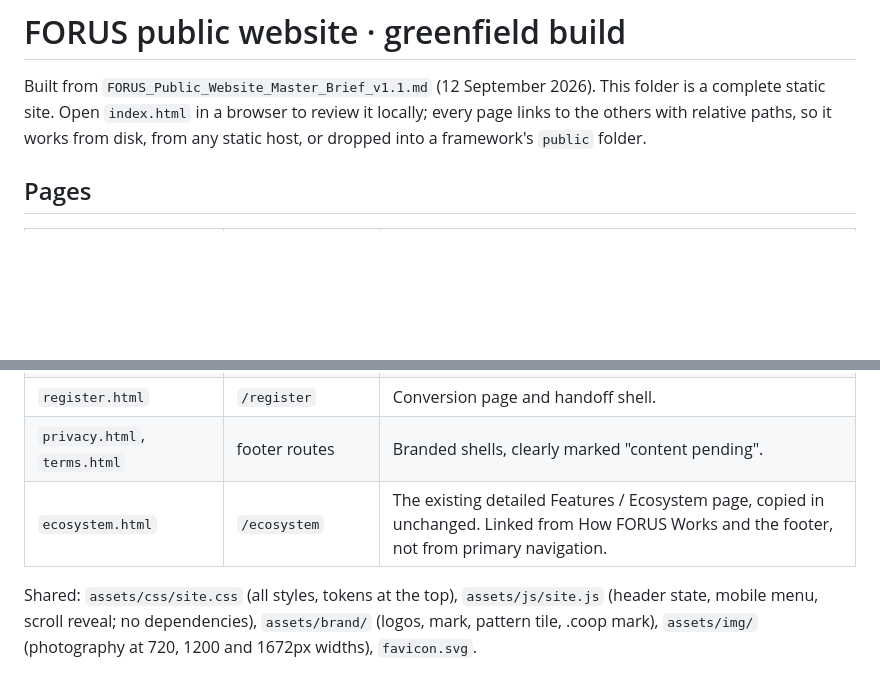
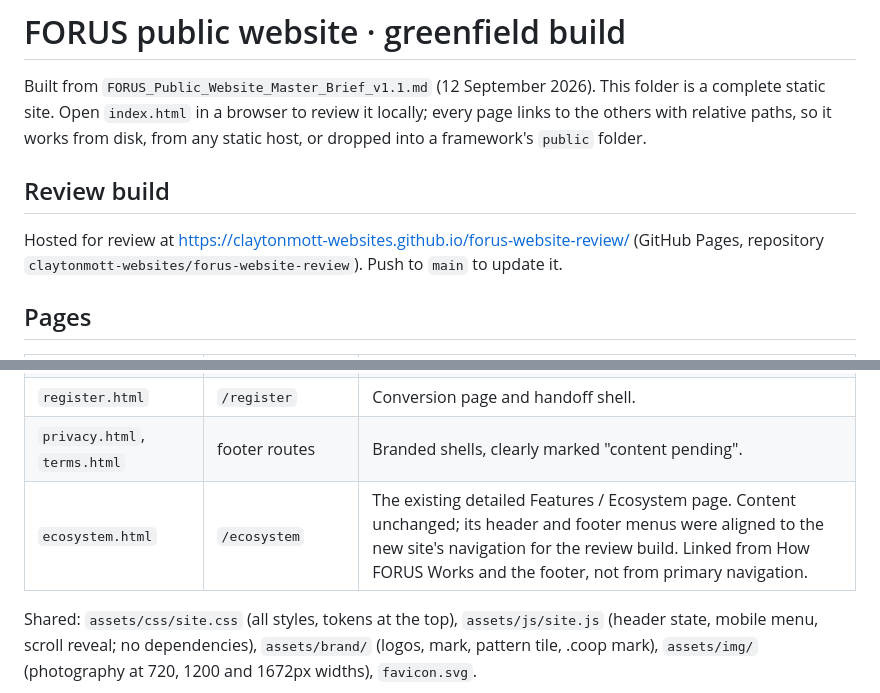
Before and after one commit to claytonmott-websites/forus-website-review, a Markdown page: README.md, 2 parts joined by grey strips. Rendered like a GitHub page; blank space fills up the shorter version.

Commit message:
Add review URL to README
Co-Authored-By: Claude Fable 5.1 <noreply@anthropic.com>

```diff
--- a/README.md
+++ b/README.md
@@ -1,6 +1,10 @@
 # FORUS public website · greenfield build
 
 Built from `FORUS_Public_Website_Master_Brief_v1.1.md` (12 September 2026). This folder is a complete static site. Open `index.html` in a browser to review it locally; every page links to the others with relative paths, so it works from disk, from any static host, or dropped into a framework's `public` folder.
+
+## Review build
+
+Hosted for review at https://claytonmott-websites.github.io/forus-website-review/ (GitHub Pages, repository `claytonmott-websites/forus-website-review`). Push to `main` to update it.
 
 ## Pages
 
@@ -14,7 +18,7 @@ Built from `FORUS_Public_Website_Master_Brief_v1.1.md` (12 September 2026). This
 | `story-world-agriculture-forum.html` | `/stories/[slug]` | Second story on the same template, the World Agriculture Forum announcement. |
 | `register.html` | `/register` | Conversion page and handoff shell. |
 | `privacy.html`, `terms.html` | footer routes | Branded shells, clearly marked "content pending". |
-| `ecosystem.html` | `/ecosystem` | The existing detailed Features / Ecosystem page, copied in unchanged. Linked from How FORUS Works and the footer, not from primary navigation. |
+| `ecosystem.html` | `/ecosystem` | The existing detailed Features / Ecosystem page. Content unchanged; its header and footer menus were aligned to the new site's navigation for the review build. Linked from How FORUS Works and the footer, not from primary navigation. |
 
 Shared: `assets/css/site.css` (all styles, tokens at the top), `assets/js/site.js` (header state, mobile menu, scroll reveal; no dependencies), `assets/brand/` (logos, mark, pattern tile, .coop mark), `assets/img/` (photography at 720, 1200 and 1672px widths), `favicon.svg`.
 
```
